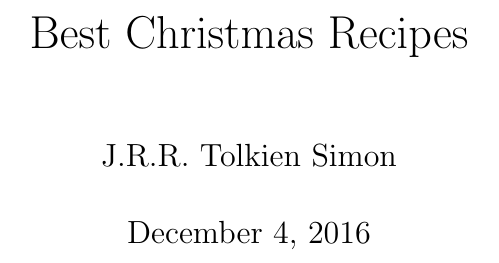
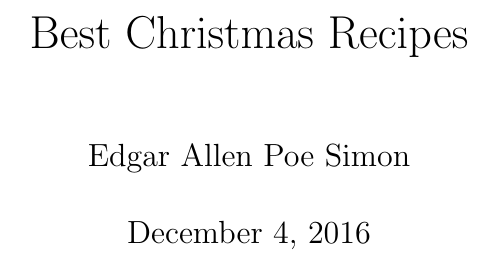
Before and after one commit to Telos4/git_seminar, a LaTeX book (book.tex, which reads authors.tex): part of page 1 of 5, cut so that both start at the same text. Compiled offline with pdfLaTeX.

Commit message:
Quoth the Raven

```diff
--- a/authors.tex
+++ b/authors.tex
@@ -1,2 +1,2 @@
-J.R.R. Tolkien
+Edgar Allen Poe
 Simon
```
